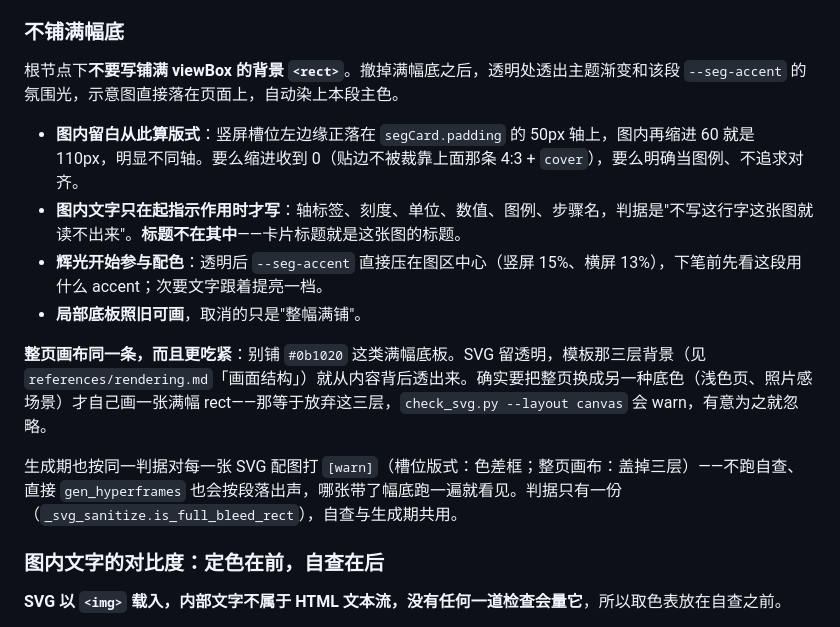
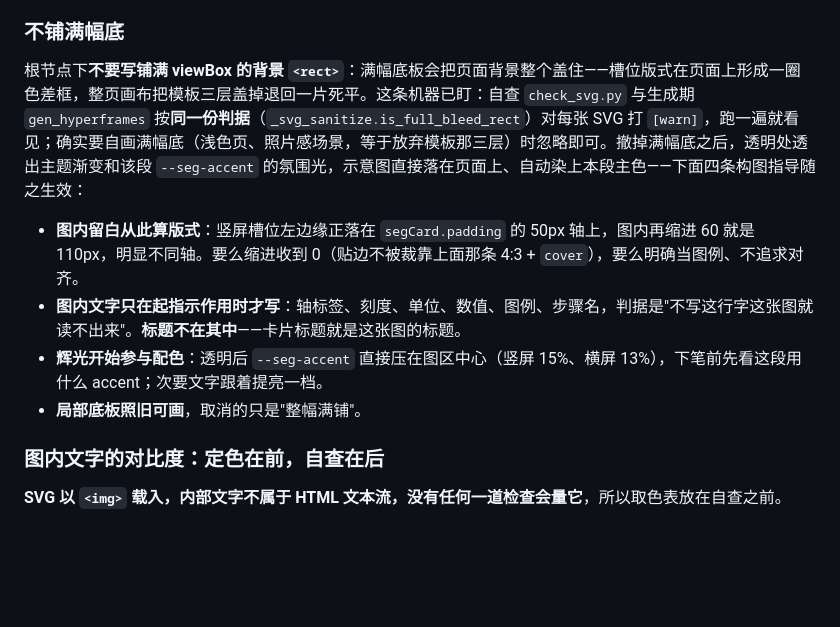
Before and after one commit to Iroqi/content-to-video, a Markdown page: references/canvas.md, the part around the change. Rendered like a GitHub page; blank space fills up the shorter version.

Commit message:
docs: 「不铺满幅底」瘦身——禁令已下沉脚本层，文档不再重复叙述
满幅背景 <rect> 的拦截已由 check_svg 自查与 gen_hyperframes 生成期双 warn
共同盯住（上轮下沉，判据一份 _svg_sanitize.is_full_bleed_rect），禁令本身
不必再占两段篇幅。瘦身为一段：规则 + 后果 + 例外口径 + 门禁指向。

四条构图指导完整保留——机器判断不了，删不得：
图内留白算版式（50px 轴）、图内文字只起指示作用（标题不在其中）、
辉光参与配色（accent 压图区中心）、局部底板照旧可画。

- 验证: check_docs 0 悬空（8 处「不铺满幅底」引用全部仍在）、
  check_numbers 29 条一致、check_examples 4/4、736 单测全绿。

```diff
--- a/references/canvas.md
+++ b/references/canvas.md
@@ -48,16 +48,12 @@
 
 ### 不铺满幅底
 
-根节点下**不要写铺满 viewBox 的背景 `<rect>`**。撤掉满幅底之后，透明处透出主题渐变和该段 `--seg-accent` 的氛围光，示意图直接落在页面上，自动染上本段主色。
+根节点下**不要写铺满 viewBox 的背景 `<rect>`**：满幅底板会把页面背景整个盖住——槽位版式在页面上形成一圈色差框，整页画布把模板三层盖掉退回一片死平。这条机器已盯：自查 `check_svg.py` 与生成期 `gen_hyperframes` 按**同一份判据**（`_svg_sanitize.is_full_bleed_rect`）对每张 SVG 打 `[warn]`，跑一遍就看见；确实要自画满幅底（浅色页、照片感场景，等于放弃模板那三层）时忽略即可。撤掉满幅底之后，透明处透出主题渐变和该段 `--seg-accent` 的氛围光，示意图直接落在页面上、自动染上本段主色——下面四条构图指导随之生效：
 
 - **图内留白从此算版式**：竖屏槽位左边缘正落在 `segCard.padding` 的 50px 轴上，图内再缩进 60 就是 110px，明显不同轴。要么缩进收到 0（贴边不被裁靠上面那条 4:3 + `cover`），要么明确当图例、不追求对齐。
 - **图内文字只在起指示作用时才写**：轴标签、刻度、单位、数值、图例、步骤名，判据是"不写这行字这张图就读不出来"。**标题不在其中**——卡片标题就是这张图的标题。
 - **辉光开始参与配色**：透明后 `--seg-accent` 直接压在图区中心（竖屏 15%、横屏 13%），下笔前先看这段用什么 accent；次要文字跟着提亮一档。
 - **局部底板照旧可画**，取消的只是"整幅满铺"。
-
-**整页画布同一条，而且更吃紧**：别铺 `#0b1020` 这类满幅底板。SVG 留透明，模板那三层背景（见 `references/rendering.md`「画面结构」）就从内容背后透出来。确实要把整页换成另一种底色（浅色页、照片感场景）才自己画一张满幅 rect——那等于放弃这三层，`check_svg.py --layout canvas` 会 warn，有意为之就忽略。
-
-生成期也按同一判据对每一张 SVG 配图打 `[warn]`（槽位版式：色差框；整页画布：盖掉三层）——不跑自查、直接 `gen_hyperframes` 也会按段落出声，哪张带了幅底跑一遍就看见。判据只有一份（`_svg_sanitize.is_full_bleed_rect`），自查与生成期共用。
 
 ### 图内文字的对比度：定色在前，自查在后
 
```
